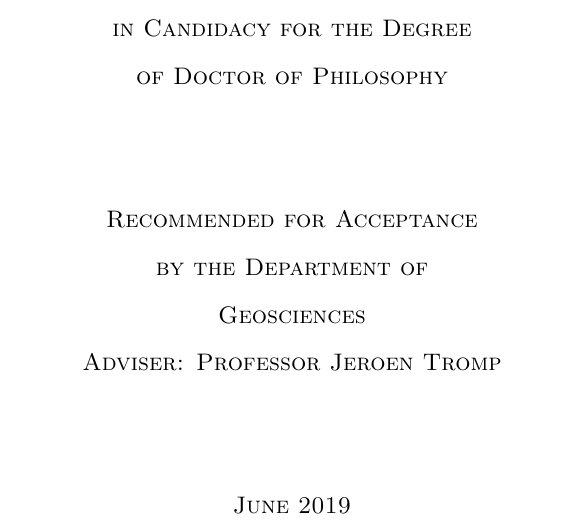
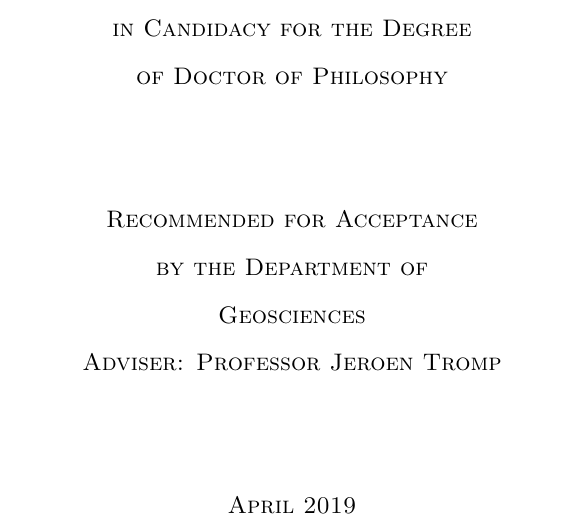
Before and after one commit to wjlei1990/thesis, a LaTeX thesis (thesis.tex): part of page 1 of 206, cut so that both start at the same text. Compiled offline with pdfLaTeX; a LaTeX package or settings file that is missing is left out.

Commit message:
Updates from Overleaf

```diff
--- a/thesis.tex
+++ b/thesis.tex
@@ -23,7 +23,7 @@
 
 \title{Global Seismic\\ Full-Waveform Inversion}
 
-\submitted{June 2019}  % degree conferral date (January, April, June, September, or November)
+\submitted{April 2019}  % degree conferral date (January, April, June, September, or November)
 \copyrightyear{2019}  % year in which the copyright is secured by publication of the dissertation.
 \author{Wenjie Lei}
 \adviser{Professor Jeroen Tromp}  %replace with the full name of your adviser
```
